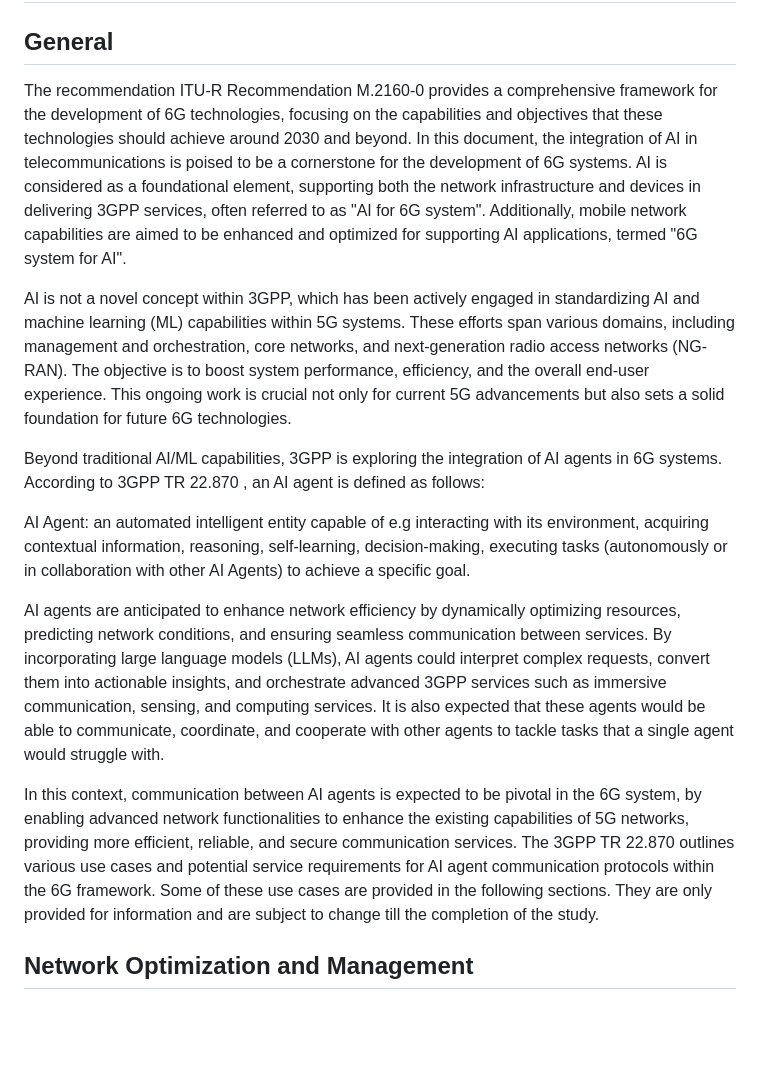
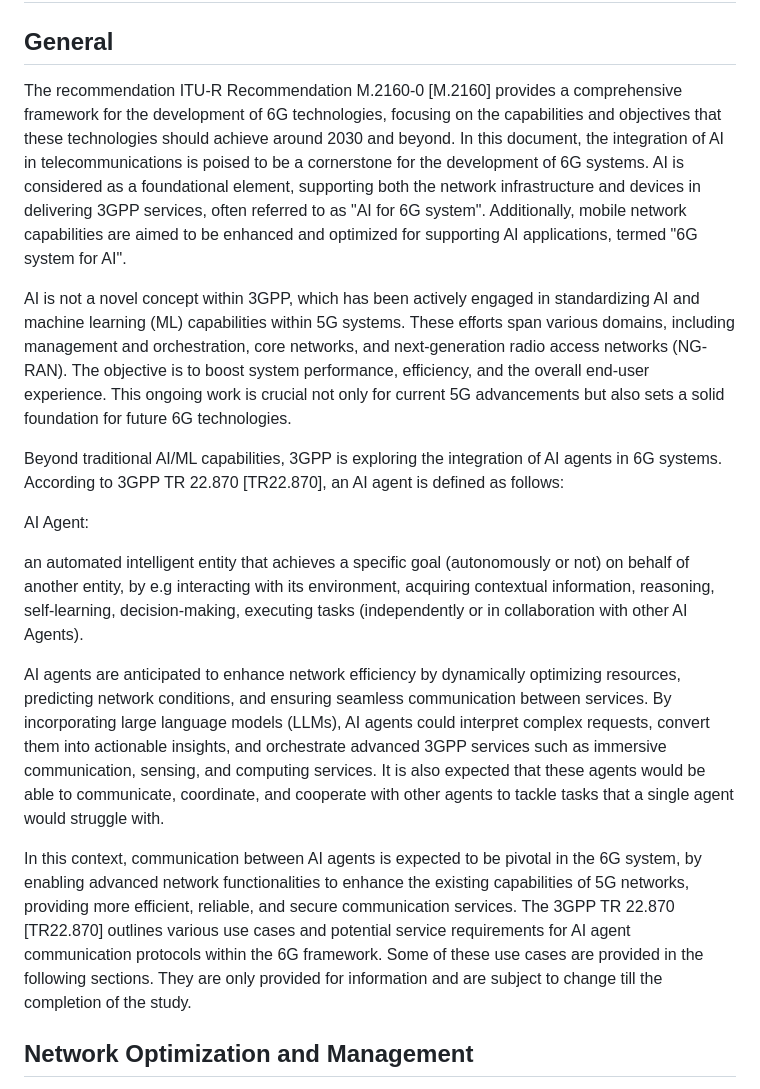
Before and after one commit to emile22/draft-stephan-ai-agent-6g, a Markdown page: draft-stephan-ai-agent-6g.md, the part around the change. GitHub-like rendering; blank space fills up the shorter version.

Commit message:
section 2.1 update

```diff
--- a/draft-stephan-ai-agent-6g.md
+++ b/draft-stephan-ai-agent-6g.md
@@ -85,17 +85,19 @@ A study on service requirements and use cases for 6G is documented in the 3GPP T
 
 ## General
 
-The recommendation ITU-R Recommendation M.2160-0  provides a comprehensive framework for the development of 6G technologies, focusing on the capabilities and objectives that these technologies should achieve around 2030 and beyond. In this document, the integration of AI in telecommunications is poised to be a cornerstone for the development of 6G systems. AI is considered as a foundational element, supporting both the network infrastructure and devices in delivering 3GPP services, often referred to as "AI for 6G system". Additionally, mobile network capabilities are aimed to be enhanced and optimized for supporting AI applications, termed "6G system for AI".
+The recommendation ITU-R Recommendation M.2160-0 [M.2160] provides a comprehensive framework for the development of 6G technologies, focusing on the capabilities and objectives that these technologies should achieve around 2030 and beyond. In this document, the integration of AI in telecommunications is poised to be a cornerstone for the development of 6G systems. AI is considered as a foundational element, supporting both the network infrastructure and devices in delivering 3GPP services, often referred to as "AI for 6G system". Additionally, mobile network capabilities are aimed to be enhanced and optimized for supporting AI applications, termed "6G system for AI".
 
 AI is not a novel concept within 3GPP, which has been actively engaged in standardizing AI and machine learning (ML) capabilities within 5G systems. These efforts span various domains, including management and orchestration, core networks, and next-generation radio access networks (NG-RAN). The objective is to boost system performance, efficiency, and the overall end-user experience. This ongoing work is crucial not only for current 5G advancements but also sets a solid foundation for future 6G technologies.
 
-Beyond traditional AI/ML capabilities, 3GPP is exploring the integration of AI agents in 6G systems. According to 3GPP TR 22.870 , an AI agent is defined as follows:
+Beyond traditional AI/ML capabilities, 3GPP is exploring the integration of AI agents in 6G systems. According to 3GPP TR 22.870 [TR22.870], an AI agent is defined as follows:
 
-AI Agent: an automated intelligent entity capable of e.g interacting with its environment, acquiring contextual information, reasoning, self-learning, decision-making, executing tasks (autonomously or in collaboration with other AI Agents) to achieve a specific goal.
+AI Agent:
+
+an automated intelligent entity that achieves a specific goal (autonomously or not) on behalf of another entity, by e.g interacting with its environment, acquiring contextual information, reasoning, self-learning, decision-making, executing tasks (independently or in collaboration with other AI Agents).
 
 AI agents are anticipated to enhance network efficiency by dynamically optimizing resources, predicting network conditions, and ensuring seamless communication between services. By incorporating large language models (LLMs), AI agents could interpret complex requests, convert them into actionable insights, and orchestrate advanced 3GPP services such as immersive communication, sensing, and computing services. It is also expected that these agents would be able to communicate, coordinate, and cooperate with other agents to tackle tasks that a single agent would struggle with.
 
-In this context, communication between AI agents is expected to be pivotal in the 6G system, by enabling advanced network functionalities to enhance the existing capabilities of 5G networks, providing more efficient, reliable, and secure communication services. The 3GPP TR 22.870  outlines various use cases and potential service requirements for AI agent communication protocols within the 6G framework. Some of these use cases are provided in the following sections. They are only provided for information and are subject to change till the completion of the study.
+In this context, communication between AI agents is expected to be pivotal in the 6G system, by enabling advanced network functionalities to enhance the existing capabilities of 5G networks, providing more efficient, reliable, and secure communication services. The 3GPP TR 22.870 [TR22.870] outlines various use cases and potential service requirements for AI agent communication protocols within the 6G framework. Some of these use cases are provided in the following sections. They are only provided for information and are subject to change till the completion of the study.
 
 ## Network Optimization and Management
 
```
